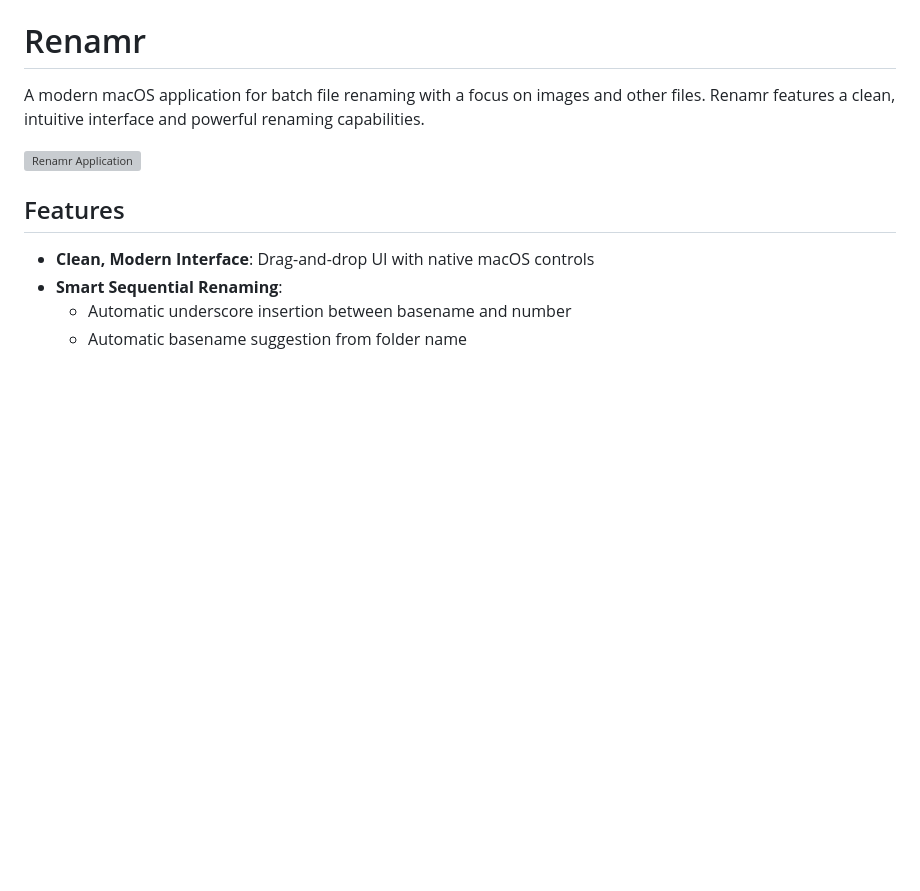
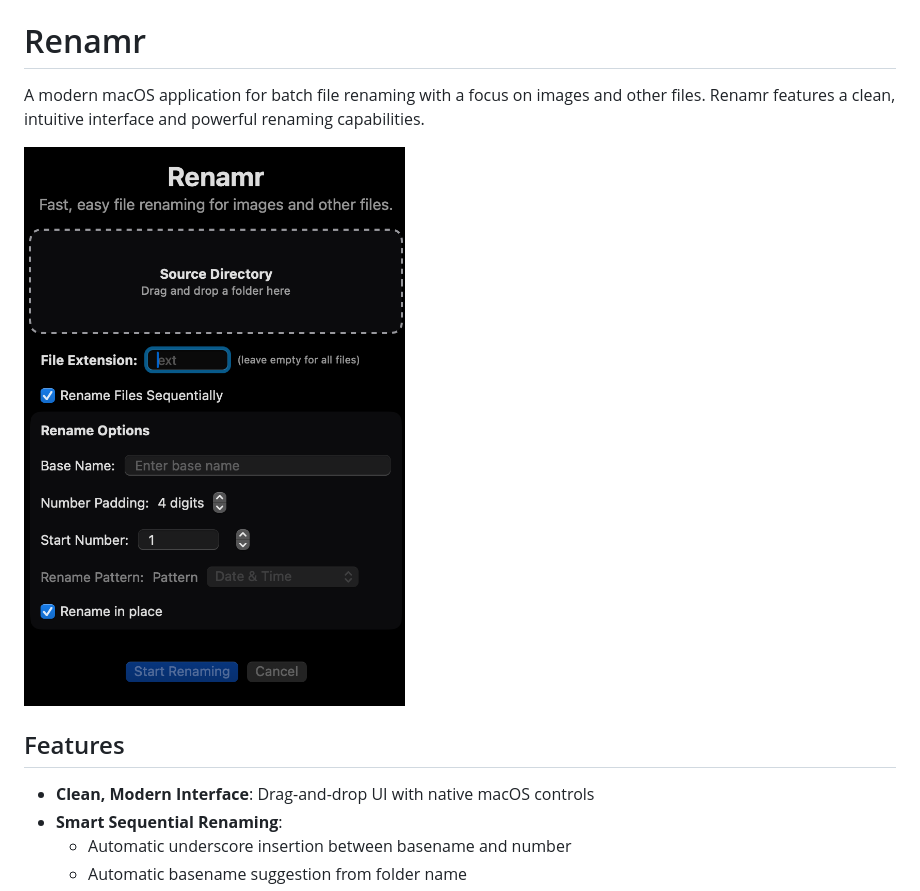
Before and after one commit to timelapsetech/renamr, a Markdown page: README.md, the part around the change printed below. Drawn GitHub-style; pictures changed too: Renamr/Resources/app_screenshot.png; blank space fills up the shorter version; grey boxes are pictures that could not be loaded.

Commit message:
Readme and screenshot updates

```diff
--- a/README.md
+++ b/README.md
@@ -2,7 +2,7 @@
 
 A modern macOS application for batch file renaming with a focus on images and other files. Renamr features a clean, intuitive interface and powerful renaming capabilities.
 
-![Renamr Application](Resources/app_screenshot.png)
+![Renamr Application](Renamr/Resources/app_screenshot.png)
 
 ## Features
 
```
Also changed, not shown: other parts of README.md (+1 -1 lines).
